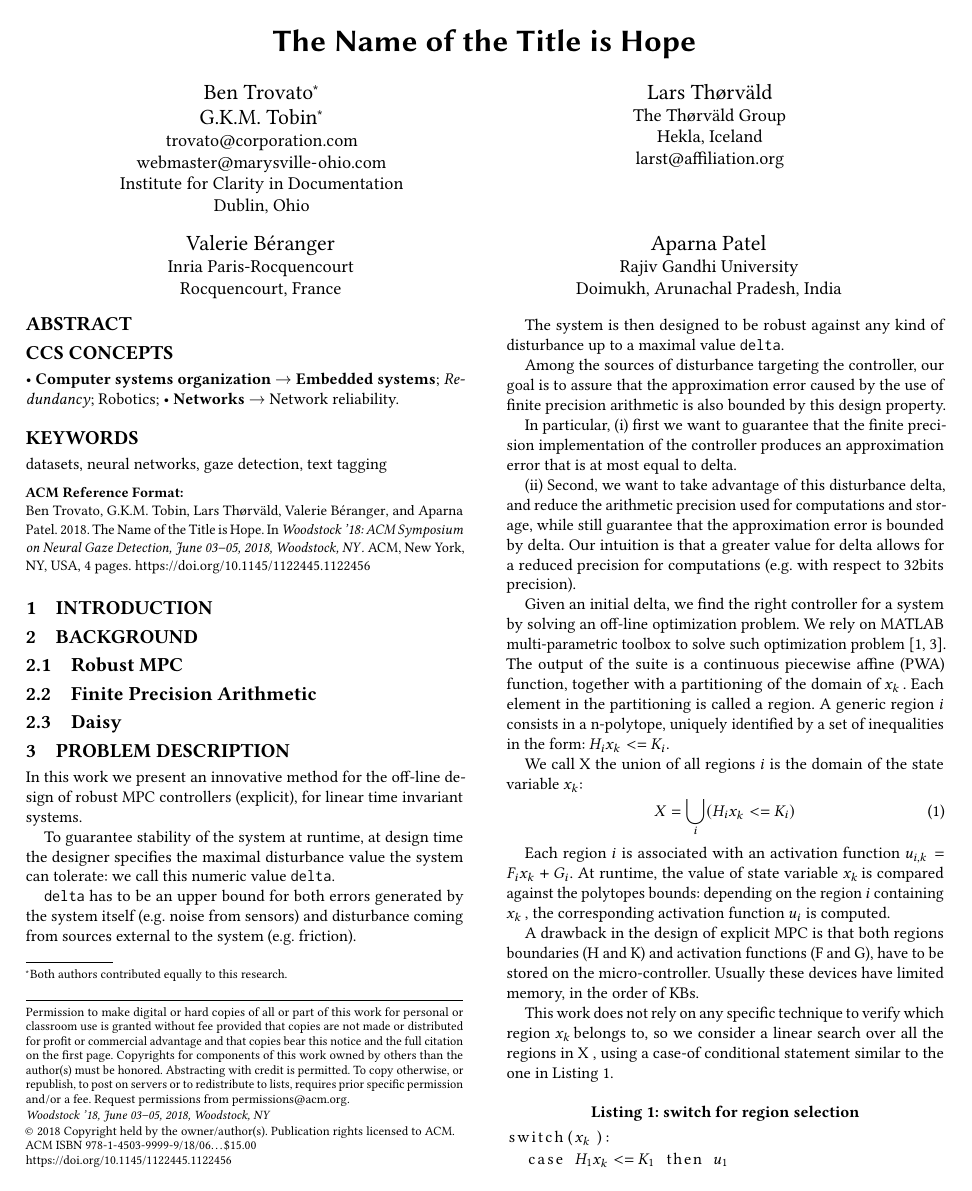
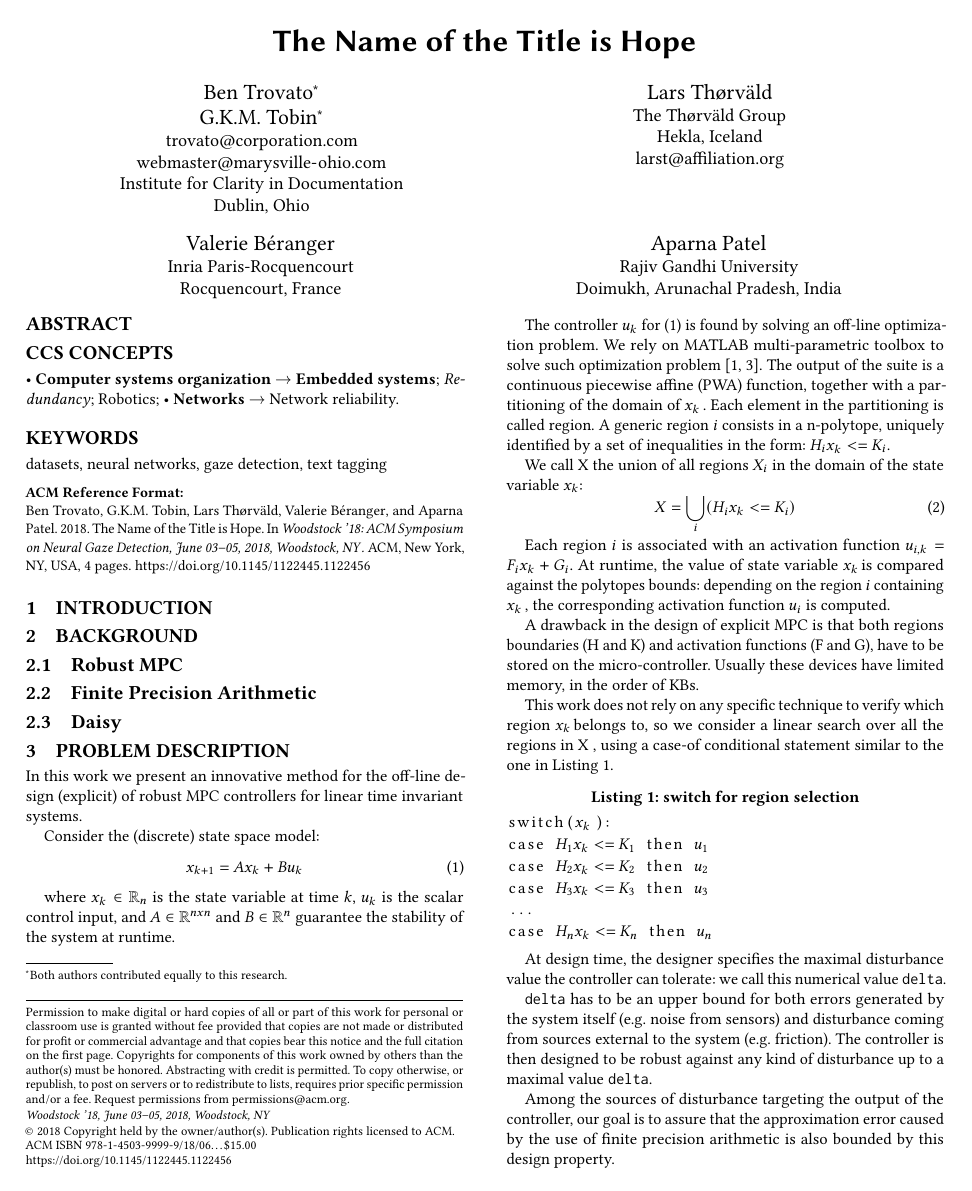
Before and after one commit to msalamati/rmpc-daisy, a LaTeX paper (emsoft-2019/main.tex): page 1 of 4. Compiled offline with pdfLaTeX.

Commit message:
fix problem description

```diff
--- a/emsoft-2019/main.tex
+++ b/emsoft-2019/main.tex
@@ -175,25 +175,21 @@
 \subsection{Finite Precision Arithmetic}
 \subsection{Daisy}
 \section{Problem Description}
-In this work we present an innovative method for the off-line design of robust MPC controllers (explicit), for linear time invariant systems.
+In this work we present an innovative method for the off-line design (explicit) of robust MPC controllers for linear time invariant systems.
 
-To guarantee stability of the system at runtime, at design time the designer specifies the maximal disturbance value the system can tolerate: we call this numeric value \texttt{delta}.
+Consider the (discrete) state space model:
+\begin{flalign}\label{eq:statespacemodel}
+& x_{k+1} = A\statevar + Bu_{k}
+%& y_{k} = C\statevar\nonumber
+\end{flalign}
 
-\texttt{delta} has to be an upper bound for both errors generated by the system itself (e.g. noise from sensors) and disturbance coming from sources external to the system (e.g. friction).
+where $\statevar\in\mathbb{R}_{n}$ is the state variable at time $k$, $u_{k}$ is the scalar control input, and $A\in\mathbb{R}^{nxn}$ and $B\in\mathbb{R}^{n}$ guarantee the stability of the system at runtime.
 
-The system is then designed to be robust against any kind of disturbance up to a maximal value \texttt{delta}.
-
-Among the sources of disturbance targeting the controller, our goal is to assure that the approximation error caused by the use of finite precision arithmetic is also bounded by this design property.
-
-In particular, (i) first we want to guarantee that the finite precision implementation of the controller produces an approximation error that is at most equal to delta.
-
-(ii) Second, we want to take advantage of this disturbance delta, and reduce the arithmetic precision used for computations and storage, while still guarantee that the approximation error is bounded by delta. Our intuition is that a greater value for delta allows for a reduced precision for computations (e.g. with respect to 32bits precision).
-
-Given an initial delta, we find the right controller for a system by solving an off-line optimization problem. We rely on MATLAB multi-parametric toolbox to solve such optimization problem~\cite{matlabMPT, matlabYALMIP}.
-The output of the suite is a continuous piecewise affine (PWA) function, together with a partitioning of the domain of \statevarmath. Each element in the partitioning is called a region.
+The controller $u_{k}$ for (\ref{eq:statespacemodel}) is found by solving an off-line optimization problem. We rely on MATLAB multi-parametric toolbox to solve such optimization problem~\cite{matlabMPT, matlabYALMIP}.
+The output of the suite is a continuous piecewise affine (PWA) function, together with a partitioning of the domain of \statevarmath. Each element in the partitioning is called region.
 A generic region $i$ consists in a n-polytope, uniquely identified by a set of inequalities in the form: $H_{i}\statevar<=K_{i}$.
 
-We call \statespace\space the union of all regions $i$ is the domain of the state variable $x_{k}$:
+We call \statespace\space the union of all regions $X_{i}$ in the domain of the state variable $x_{k}$:
 \begin{equation}
 \statespace = \bigcup_{i}(H_{i}\statevar<=K_{i})
 \end{equation}
@@ -212,12 +208,22 @@ This work does not rely on any specific technique to verify which region \statev
 
 \begin{lstlisting}[escapeinside={(*}{*)},label={lst:caseof}, caption=switch for region selection]
 switch((*\statevarmath*)):
-  case (*$ H_{1}\statevar<=K_{1}$*) then (*$u_{1}$*)
-  case (*$ H_{2}\statevar<=K_{2}$*) then (*$u_{2}$*)
-  case (*$ H_{3}\statevar<=K_{3}$*) then (*$u_{3}$*)
-  ...
-  case (*$ H_{n}\statevar<=K_{n}$*) then (*$u_{n}$*)
+case (*$ H_{1}\statevar<=K_{1}$*) then (*$u_{1}$*)
+case (*$ H_{2}\statevar<=K_{2}$*) then (*$u_{2}$*)
+case (*$ H_{3}\statevar<=K_{3}$*) then (*$u_{3}$*)
+...
+case (*$ H_{n}\statevar<=K_{n}$*) then (*$u_{n}$*)
 \end{lstlisting}
+
+At design time, the designer specifies the maximal disturbance value the controller can tolerate: we call this numerical value \texttt{delta}.
+
+\texttt{delta} has to be an upper bound for both errors generated by the system itself (e.g. noise from sensors) and disturbance coming from sources external to the system (e.g. friction). The controller is then designed to be robust against any kind of disturbance up to a maximal value \texttt{delta}.
+
+Among the sources of disturbance targeting the output of the controller, our goal is to assure that the approximation error caused by the use of finite precision arithmetic is also bounded by this design property.
+
+In particular, (i) first we want to guarantee that the finite precision implementation of the controller produces an approximation error that is at most equal to delta.
+
+(ii) Second, we want to take advantage of this disturbance delta, and reduce the arithmetic precision used for computations and storage, while still guarantee that the approximation error is bounded by delta. Our intuition is that a greater value for delta allows for a reduced precision for computations (e.g. with respect to 32bits precision).
 
 \section{Error Analysis}
 Since (i) any measurement of the plant comes with some uncertainty (e.g. uncertainty from sensors) but also (ii) due to analog-digital conversion, the value of state variable \statevarmath comes with some numerical errors. The equation for \statevarmath is than defined as:
```
